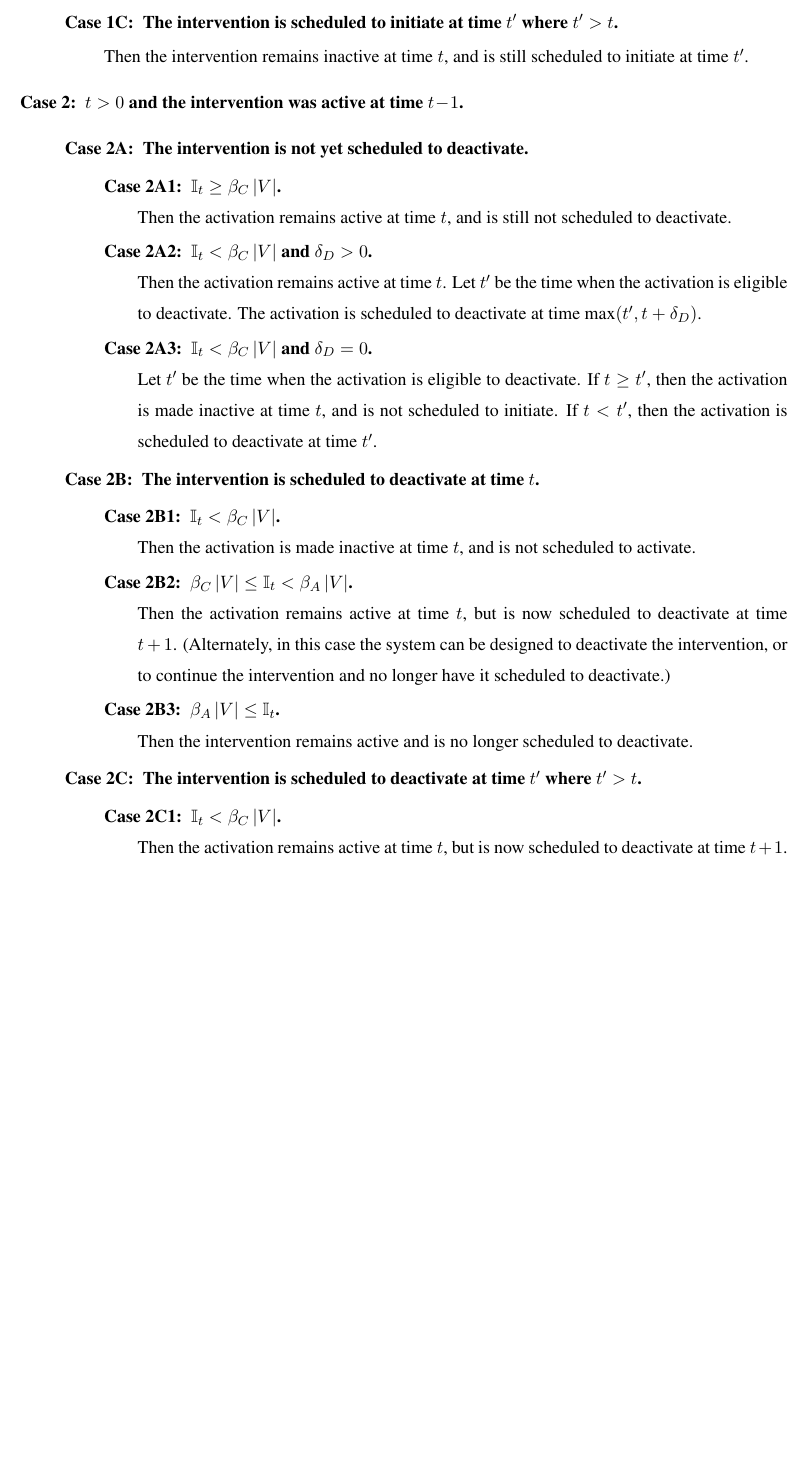
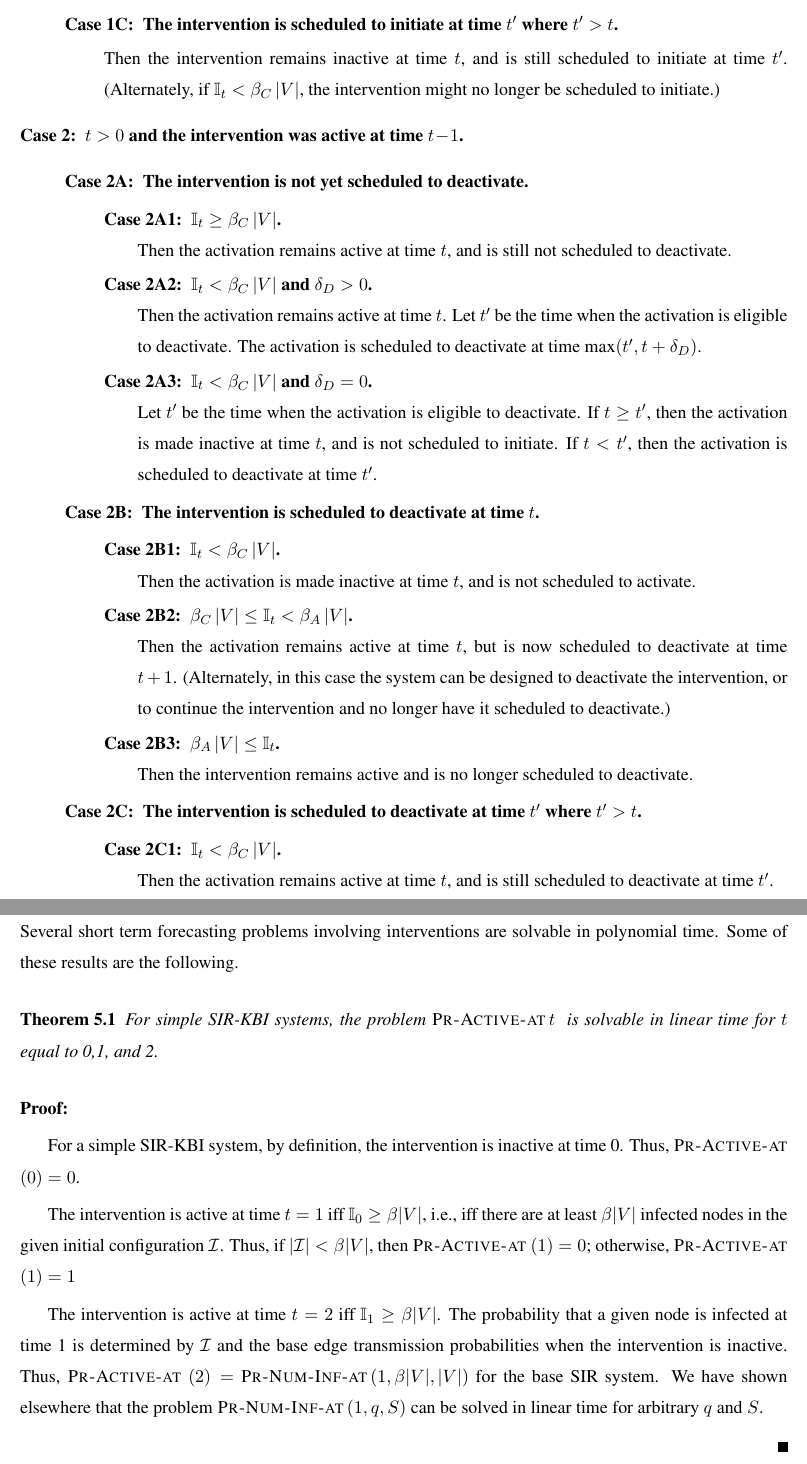
Before and after one commit to NSSAC/knowledge_based_intervention, a LaTeX document (main_interventions.tex): part of page 4 of 7 before the commit and two parts of pages 4 and 8 of 8 after it, the two joined at a grey line, cut so that both start at the same text, the shorter picture padded with empty space. Compiled offline with pdfLaTeX.

Commit message:
ssr: Version from Dan: July 13, 2020

```diff
--- a/main_interventions.tex
+++ b/main_interventions.tex
@@ -131,6 +131,8 @@
  \newcommand{\NumInitsBy}{\mbox{\textsc{Pr-Num-Init-By}$\,(t,q)$}}
 \newcommand{\MinInitsBy}{\mbox{\textsc{Pr-Min-Init-By}$\,(t,q)$}}
 
+%%% Interventions with t = 1.
+ \newcommand{\OneActiveAt}{\mbox{\textsc{Pr-Active-at}$\,1$}}
 
 
 \title{\textbf{SIR Model With Knowledge-Based Interventions}}
@@ -377,6 +379,7 @@ Then the intervention remains inactive at time $t$, and is no longer scheduled t
 
 Then the intervention remains inactive at time $t$,
 and is still scheduled to initiate at time $t'$.
+(Alternately, if $\istate_t < \beta_C \, |V|$, the intervention might no longer be scheduled to initiate.)
 \end{description}
 
 \item
@@ -440,7 +443,7 @@ Then the intervention remains active and is no longer scheduled to deactivate.
 {\bf $\istate_t < \beta_C \, |V|$.}
 
 Then the activation remains active at time $t$,
-but is now scheduled to deactivate at time $t+1$.
+and is still scheduled to deactivate at time $t'$.
 \item
 [Case 2C2:]
 {\bf $\beta_C \, |V| \leq \istate_t < \beta_A \, |V|$.}
@@ -704,4 +702,39 @@ the base transmission probability for the edges incident on these extra nodes ca
 that these nodes are very unlikely to be infected,
 and so these extra nodes do not affect when the peak occurs.
 
+
+
+\bigskip
+
+\section{Efficiently Solvable Problems}
+\label{sec:efficiently_solvable}
+
+Several short term forecasting problems involving interventions are solvable in polynomial time.
+Some of these results are the following.
+
+\begin{theorem}\label{thm:gen_easiness}
+For simple SIR-KBI systems, the problem \tActiveAt~ is solvable in linear time for $t$ equal to 0,1, and 2.
+\end{theorem}
+\noindent
+\textbf{Proof:}~
+
+For a simple SIR-KBI system, by definition, the intervention is inactive at time 0.
+Thus, \textsc{Pr-Active-at} $(0) = 0$.
+
+The intervention is active at time $t=1$ iff $\istate_0 \geq \beta |V|$, i.e.,
+iff there are at least $\beta |V|$ infected nodes in the given initial configuration \cali{}.
+Thus, if $| \cali | < \beta |V|$, then \textsc{Pr-Active-at} $(1) = 0$;
+otherwise, \textsc{Pr-Active-at} $(1) = 1$
+
+The intervention is active at time $t=2$ iff $\istate_1 \geq \beta |V|$.
+The probability that a given node is infected  at time 1 is determined by \cali{}
+and the base edge transmission probabilities when the intervention is inactive.
+Thus,  \textsc{Pr-Active-at} $(2) =$ \textsc{Pr-Num-Inf-at}$\,(1, \beta |V|, |V|)$ for the base SIR system.
+We have shown elsewhere that the problem \OneNewInfs{} can be solved in linear time for
+arbitrary $q$ and $S$.
+
+
+\QED
+
+
 \end{document}
```
Also changed, not shown: main_interventions.tex (15 more changed lines).
